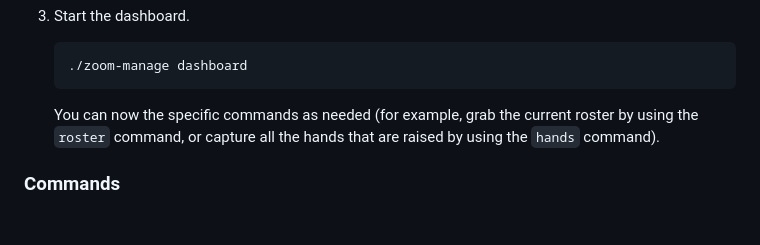
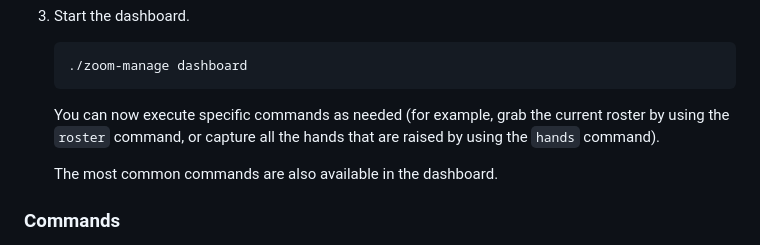
Before and after one commit to ksylvan/Zoom_OPM, a Markdown page: README.md, the part around the change. GitHub-like rendering; blank space fills up the shorter version.

Commit message:
Minor fix to README.md

````diff
--- a/README.md
+++ b/README.md
@@ -113,8 +113,10 @@ install python3 on your Mac using [homebrew][homebrew].
    ./zoom-manage dashboard
    ```
 
-   You can now the specific commands as needed (for example, grab the current roster by using
+   You can now execute specific commands as needed (for example, grab the current roster by using
    the `roster` command, or capture all the hands that are raised by using the `hands` command).
+
+   The most common commands are also available in the dashboard.
 
 ### Commands
 
````
